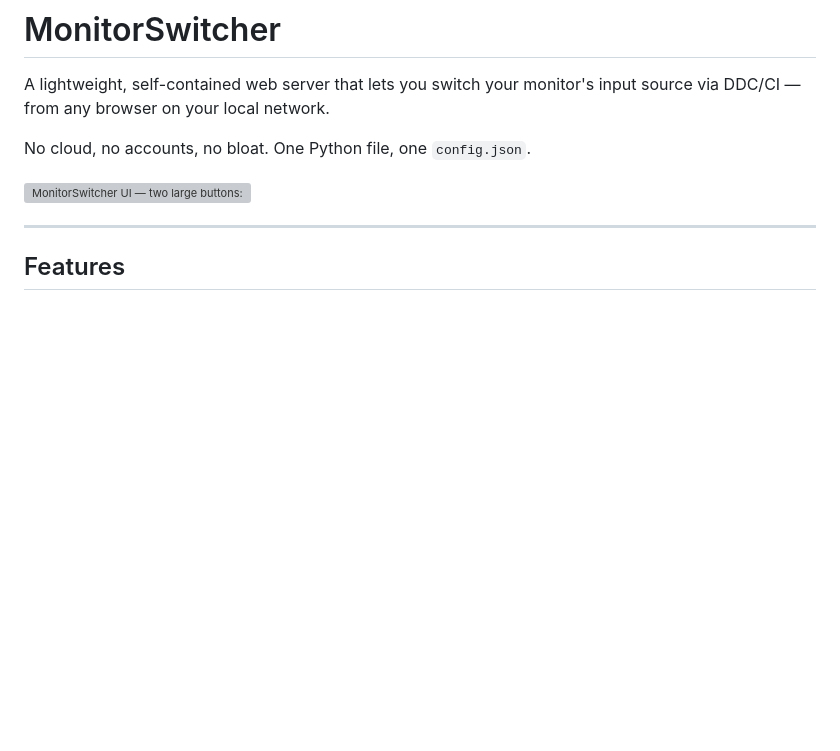
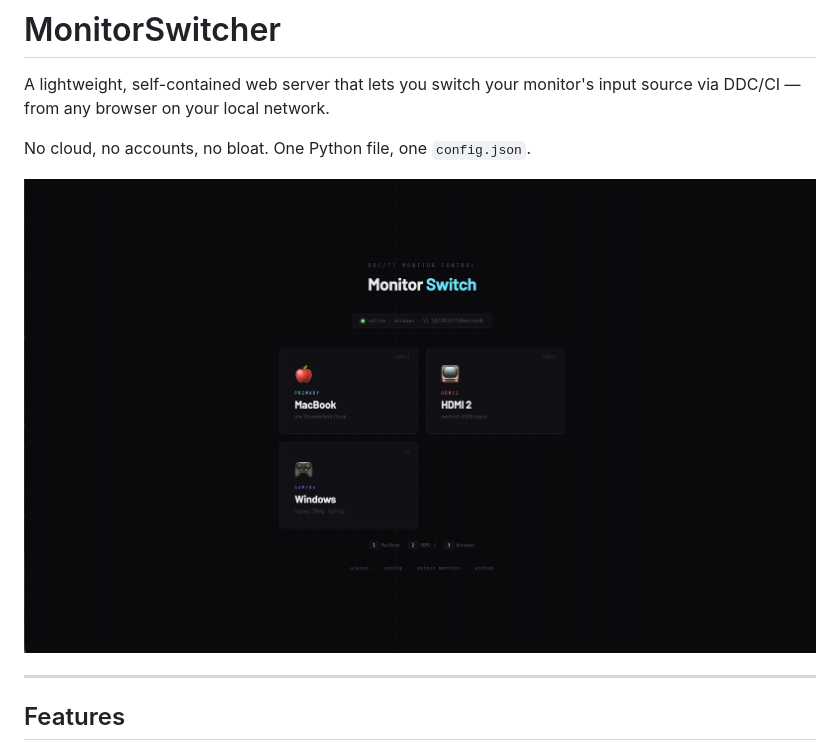
Before and after one commit to DIYLABAUSTRIA/Monitor-Input-Switcher, a Markdown page: README.md, the part around the change. GitHub-like rendering; blank space fills up the shorter version; grey boxes are pictures that could not be loaded.

```diff
--- a/README.md
+++ b/README.md
@@ -4,7 +4,7 @@ A lightweight, self-contained web server that lets you switch your monitor's inp
 
 No cloud, no accounts, no bloat. One Python file, one `config.json`.
 
-![MonitorSwitcher UI — two large buttons: MacBook (HDMI1) and Windows (DP)](screenshot.png)
+![MonitorSwitcher UI — two large buttons: MacBook (HDMI1) and Windows (DP)](monitorSwitch.JPG)
 
 ---
 
```
